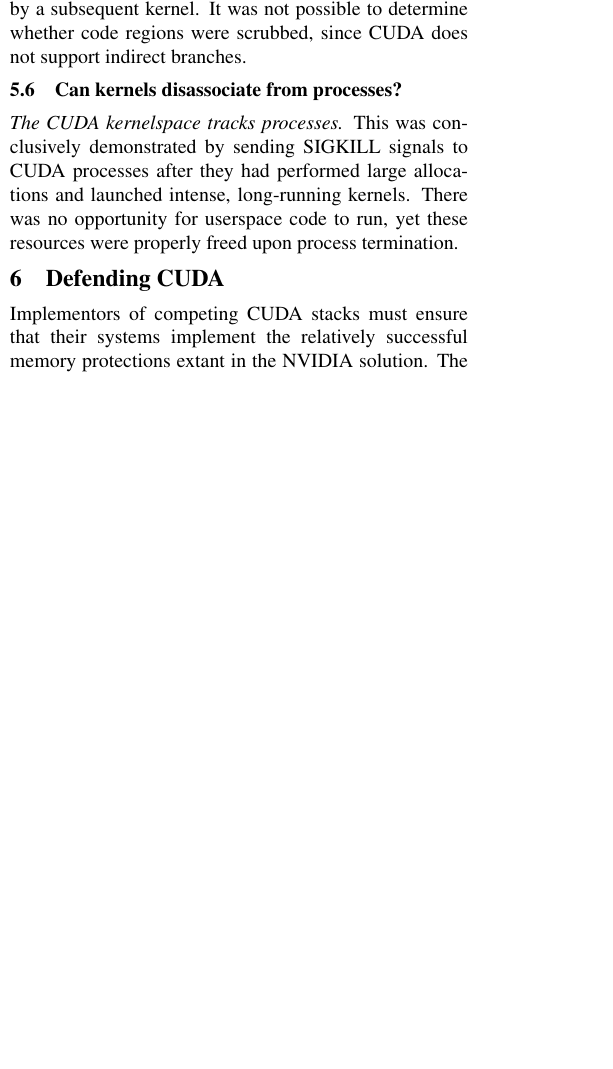
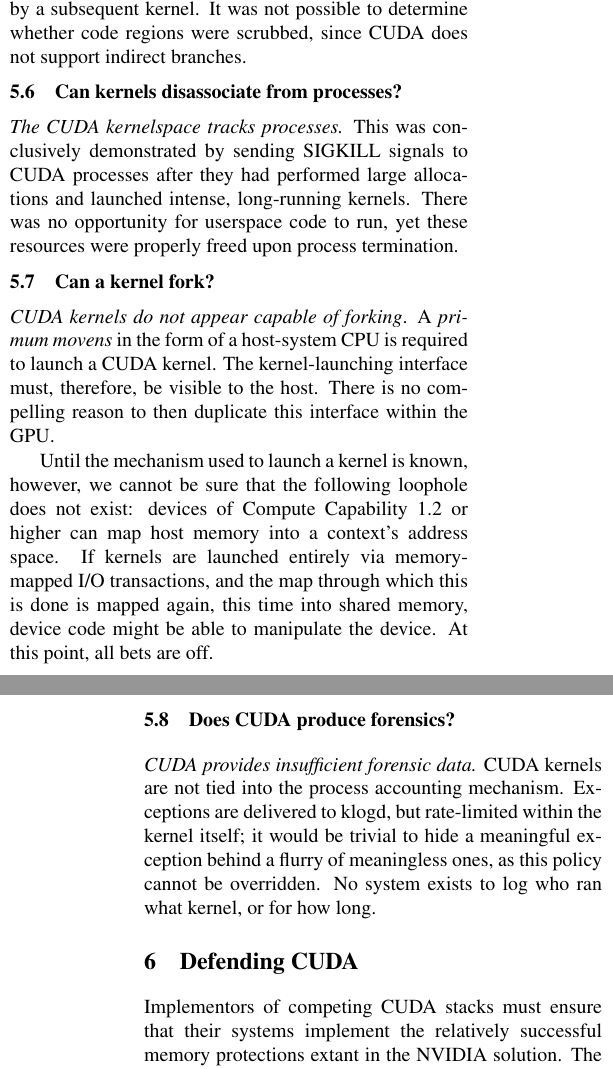
Before and after one commit to dankamongmen/wdp, a LaTeX paper (cs8803ss-project/cs8803ssProject.tex): part of one column of page 4 of 10 before the commit and two parts of the columns of pages 4 and 5 of 10 after it, the two joined at a grey line, cut so that both start at the same text, the shorter picture padded with empty space. Compiled offline with pdfLaTeX.

Commit message:
no forensics

```diff
--- a/cs8803ss-project/cs8803ssProject.tex
+++ b/cs8803ss-project/cs8803ssProject.tex
@@ -335,6 +335,24 @@
 performed large allocations and launched intense, long-running kernels. There
 was no opportunity for userspace code to run, yet these resources were properly
 freed upon process termination.
+\subsection{Can a kernel fork?}
+\textit{CUDA kernels do not appear capable of forking}. A \textit{primum movens} in the
+form of a host-system CPU is required to launch a CUDA kernel. The kernel-launching
+interface must, therefore, be visible to the host. There is no compelling reason to
+then duplicate this interface within the GPU.
+
+Until the mechanism used to launch a kernel is known, however, we cannot be sure
+that the following loophole does not exist: devices of Compute Capability 1.2 or higher
+can map host memory into a context's address space. If kernels are launched
+entirely via memory-mapped I/O transactions, and the map through which this is
+done is mapped again, this time into shared memory, device code might be able
+to manipulate the device. At this point, all bets are off.
+\subsection{Does CUDA produce forensics?}
+\textit{CUDA provides insufficient forensic data.} CUDA kernels are not tied
+into the process accounting mechanism. Exceptions are delivered to klogd, but
+rate-limited within the kernel itself; it would be trivial to hide a meaningful
+exception behind a flurry of meaningless ones, as this policy cannot be
+overridden. No system exists to log who ran what kernel, or for how long.
 \begin{comment}
 One of the possibilities we investigated was whether an arbitrary CUDA kernel would be able
 to modify the system's video channel.  The threat model we considered was arbitrary code
```
Also changed, not shown: cs8803ss-project/cs8803ssProject.tex (5 more changed lines).
